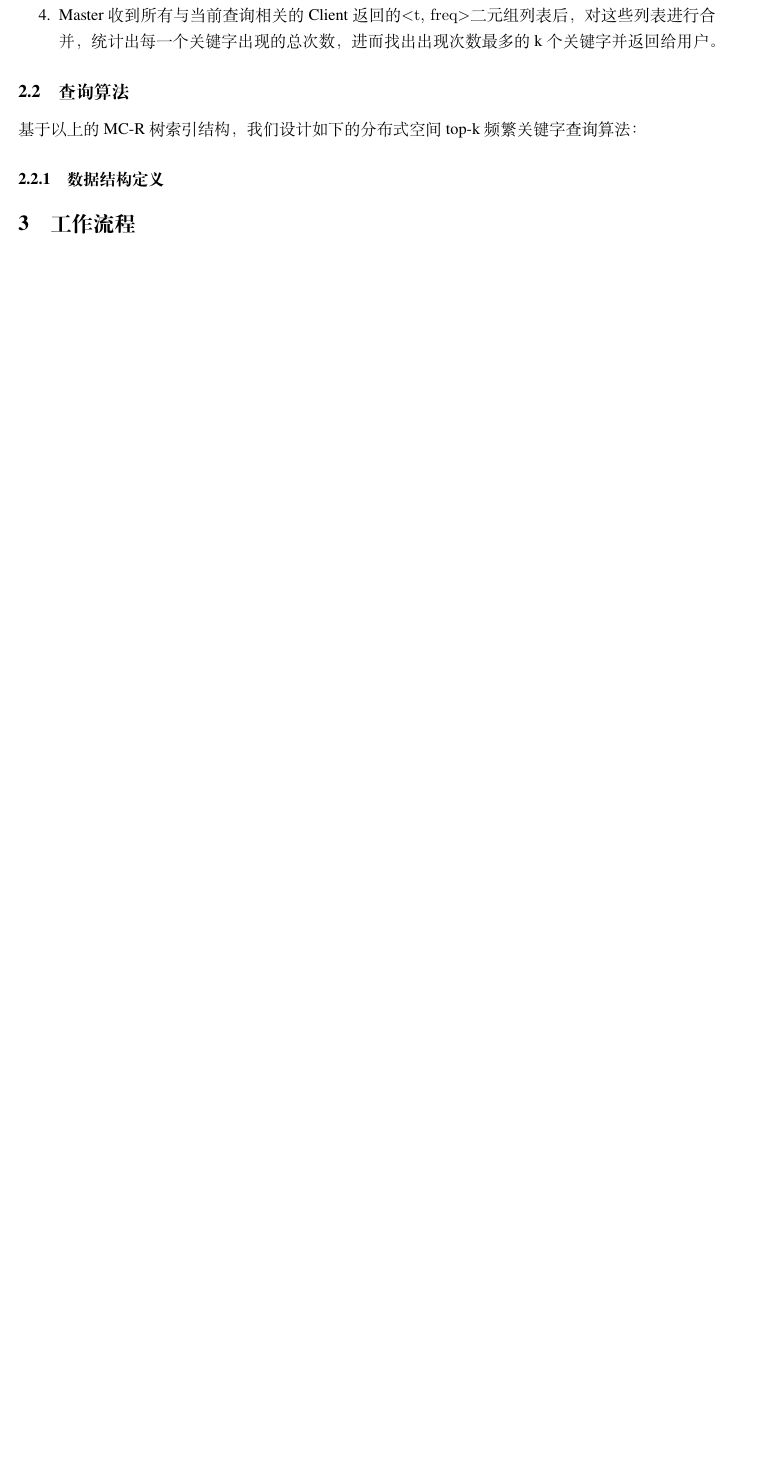
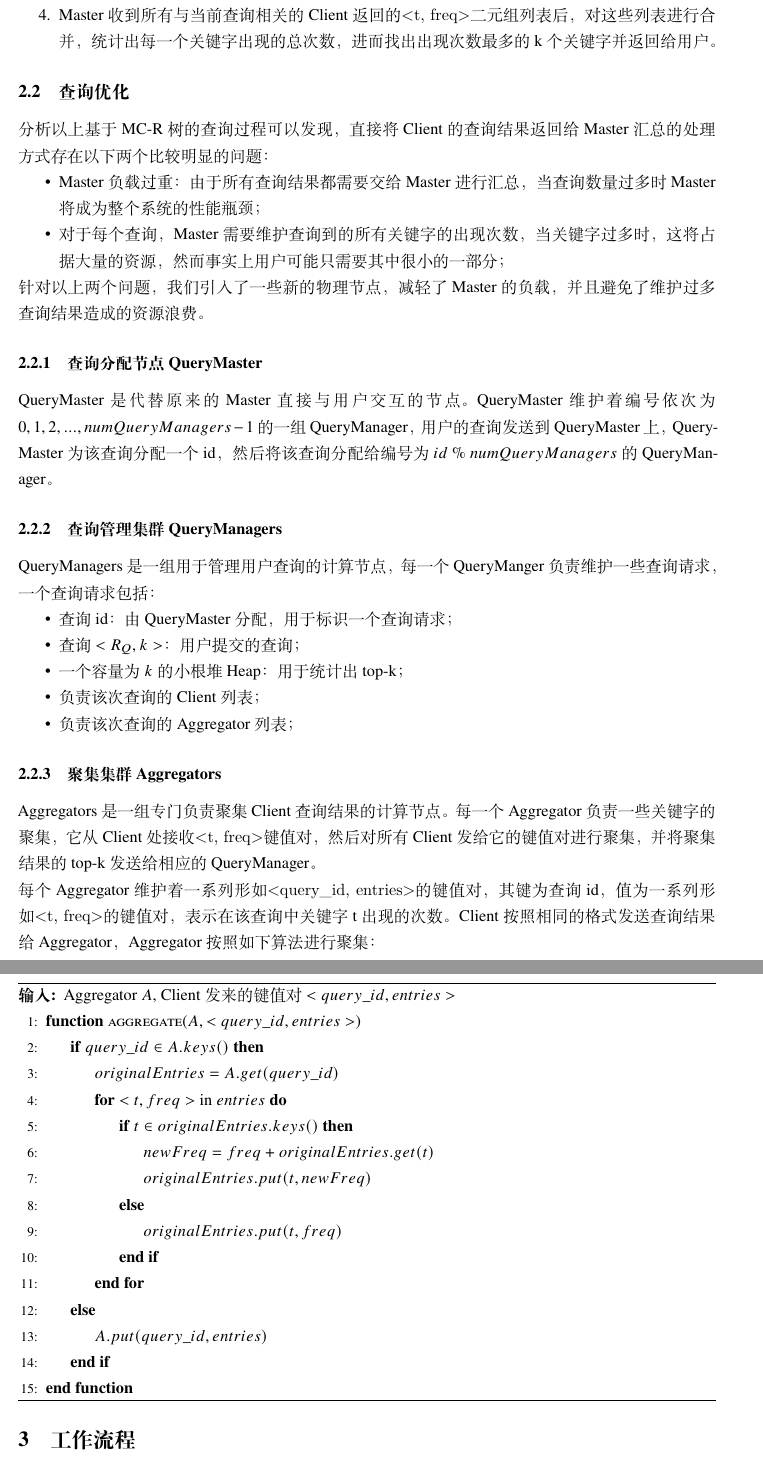
Before and after one commit to nickyc975/BD-Paper, a LaTeX document (paper.tex): part of page 5 of 5 before the commit and two parts of pages 5 and 6 of 7 after it, the two joined at a grey line, cut so that both start at the same text, the shorter picture padded with empty space. Compiled offline with XeLaTeX.

Commit message:
Added improvement.

```diff
--- a/paper.tex
+++ b/paper.tex
@@ -171,13 +171,73 @@ MC-R树是一种分布式的多维数据索引结构，它将物理计算节点
 
 \end{itemize}
 
-\subsection{查询算法}
+\subsection{查询优化}
 
-基于以上的MC-R树索引结构，我们设计如下的分布式空间top-k频繁关键字查询算法：
+分析以上基于MC-R树的查询过程可以发现，直接将Client的查询结果返回给Master汇总的处理方式存在以下两个比较明显的问题：
 
-\subsubsection{数据结构定义}
+\begin{itemize}
 
+    \item Master负载过重：由于所有查询结果都需要交给Master进行汇总，当查询数量过多时Master将成为整个系统的性能瓶颈；
 
+    \item 对于每个查询，Master需要维护查询到的所有关键字的出现次数，当关键字过多时，这将占据大量的资源，然而事实上用户可能只需要其中很小的一部分；
+
+\end{itemize}
+
+\noindent 针对以上两个问题，我们引入了一些新的物理节点，减轻了Master的负载，并且避免了维护过多查询结果造成的资源浪费。
+
+\subsubsection{查询分配节点QueryMaster}
+
+QueryMaster是代替原来的Master直接与用户交互的节点。QueryMaster维护着编号依次为$0, 1, 2, ..., numQueryManagers - 1$的一组QueryManager，用户的查询发送到QueryMaster上，QueryMaster为该查询分配一个id，然后将该查询分配给编号为$id$ \% $numQueryManagers$的QueryManager。
+
+\subsubsection{查询管理集群QueryManagers}
+
+QueryManagers是一组用于管理用户查询的计算节点，每一个QueryManger负责维护一些查询请求，一个查询请求包括：
+
+\begin{itemize}
+
+    \item 查询id：由QueryMaster分配，用于标识一个查询请求；
+
+    \item 查询$<R_Q, k>$：用户提交的查询；
+
+    \item 一个容量为$k$的小根堆Heap：用于统计出top-k；
+
+    \item 负责该次查询的Client列表；
+
+    \item 负责该次查询的Aggregator列表；
+
+\end{itemize}
+
+\subsubsection{聚集集群Aggregators}
+
+Aggregators是一组专门负责聚集Client查询结果的计算节点。每一个Aggregator负责一些关键字的聚集，它从Client处接收\verb|<t, freq>|键值对，然后对所有Client发给它的键值对进行聚集，并将聚集结果的top-k发送给相应的QueryManager。
+
+\noindent 每个Aggregator维护着一系列形如\verb|<query_id, entries>|的键值对，其键为查询id，值为一系列形如\verb|<t, freq>|的键值对，表示在该查询中关键字t出现的次数。Client按照相同的格式发送查询结果给Aggregator，Aggregator按照如下算法进行聚集：
+
+\begin{algorithm}
+
+    \begin{algorithmic}[1]
+
+        \Require Aggregator $A$, Client发来的键值对$<query\_id, entries>$
+
+        \Function {aggregate}{$A, <query\_id, entries>$}
+            \If {$query\_id \in A.keys()$}
+                \State $originalEntries = A.get(query\_id)$
+                \For {$<t, freq>$ in $entries$}
+                    \If {$t \in originalEntries.keys()$}
+                        \State {$newFreq = freq + originalEntries.get(t)$}
+                        \State {$originalEntries.put(t, newFreq)$}
+                    \Else
+                        \State {$originalEntries.put(t, freq)$}
+                    \EndIf
+                \EndFor
+            \Else
+                \State {$A.put(query\_id, entries)$}
+            \EndIf
+        \EndFunction
+
+    \end{algorithmic}
+
+\end{algorithm}
 
 \section{工作流程}
 \subsection{请求过程}
```
